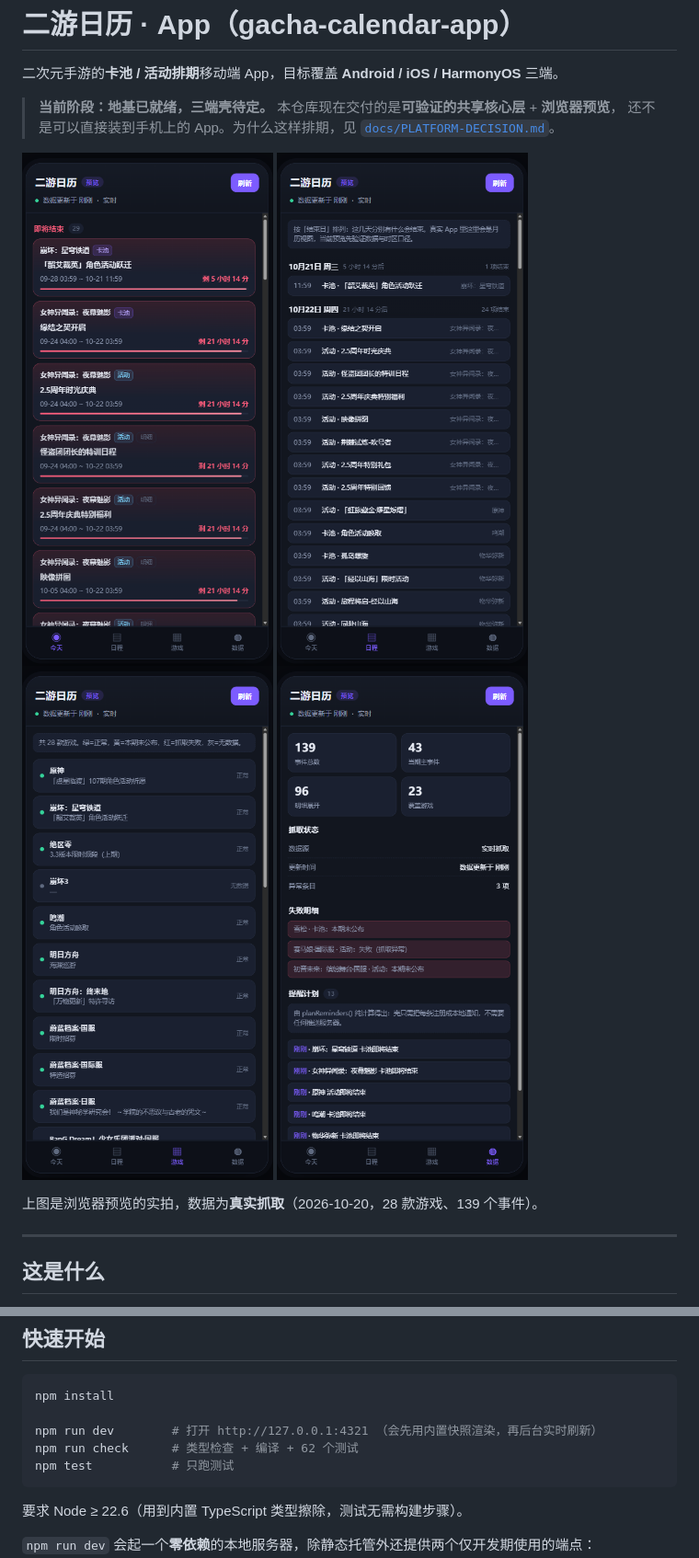
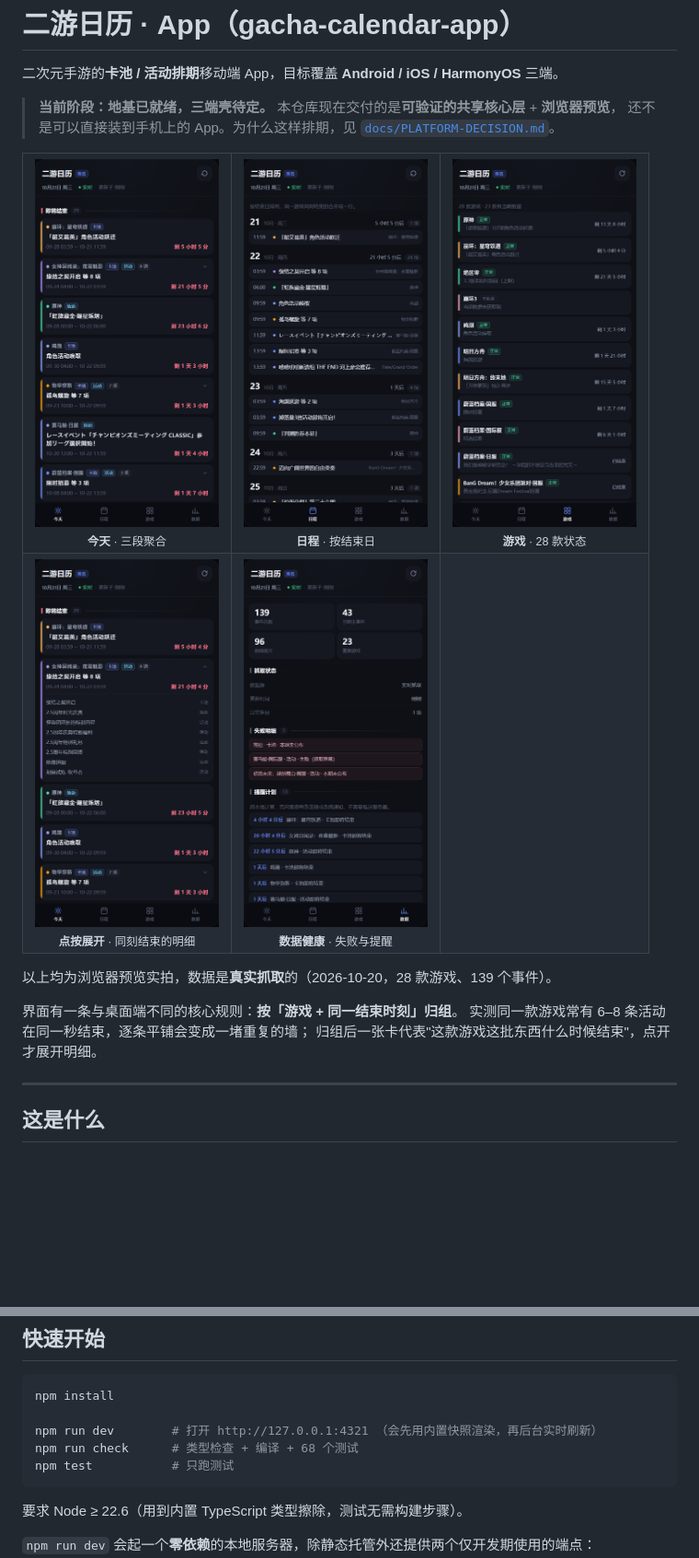
Before and after one commit to EastMG/gacha-calendar-app, a Markdown page: README.md, 2 parts joined by grey strips. Shown at 92% size. GitHub-like rendering; pictures changed too: docs/screenshots/01-today.png, docs/screenshots/02-schedule.png, docs/screenshots/03-games.png; blank space fills up the shorter version.

````diff
--- a/README.md
+++ b/README.md
@@ -6,12 +6,24 @@
 > 本仓库现在交付的是**可验证的共享核心层** + **浏览器预览**，
 > 还不是可以直接装到手机上的 App。为什么这样排期，见 [`docs/PLATFORM-DECISION.md`](docs/PLATFORM-DECISION.md)。
 
-![今天](docs/screenshots/01-today.png)
-![日程](docs/screenshots/02-schedule.png)
-![游戏](docs/screenshots/03-games.png)
-![数据健康](docs/screenshots/04-data-health.png)
+<table>
+  <tr>
+    <td align="center"><img src="docs/screenshots/01-today.png" width="200" /><br /><sub><b>今天</b> · 三段聚合</sub></td>
+    <td align="center"><img src="docs/screenshots/02-schedule.png" width="200" /><br /><sub><b>日程</b> · 按结束日</sub></td>
+    <td align="center"><img src="docs/screenshots/03-games.png" width="200" /><br /><sub><b>游戏</b> · 28 款状态</sub></td>
+  </tr>
+  <tr>
+    <td align="center"><img src="docs/screenshots/05-expanded.png" width="200" /><br /><sub><b>点按展开</b> · 同刻结束的明细</sub></td>
+    <td align="center"><img src="docs/screenshots/04-data-health.png" width="200" /><br /><sub><b>数据健康</b> · 失败与提醒</sub></td>
+    <td></td>
+  </tr>
+</table>
 
-上图是浏览器预览的实拍，数据为**真实抓取**（2026-10-20，28 款游戏、139 个事件）。
+以上均为浏览器预览实拍，数据是**真实抓取**的（2026-10-20，28 款游戏、139 个事件）。
+
+界面有一条与桌面端不同的核心规则：**按「游戏 + 同一结束时刻」归组**。
+实测同一款游戏常有 6–8 条活动在同一秒结束，逐条平铺会变成一堵重复的墙；
+归组后一张卡代表"这款游戏这批东西什么时候结束"，点开才展开明细。
 
 ---
 
@@ -37,7 +49,7 @@
 npm install
 
 npm run dev        # 打开 http://127.0.0.1:4321 （会先用内置快照渲染，再后台实时刷新）
-npm run check      # 类型检查 + 编译 + 62 个测试
+npm run check      # 类型检查 + 编译 + 68 个测试
 npm test           # 只跑测试
 ```
 
````
Also changed, not shown: other parts of README.md (+1 -1 lines), AGENTS.md (+1 -1 lines), docs/ROADMAP.md (+1 -1 lines), 8 other files.
